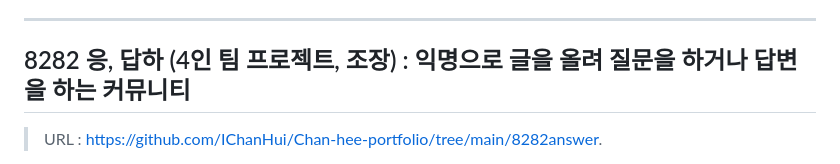
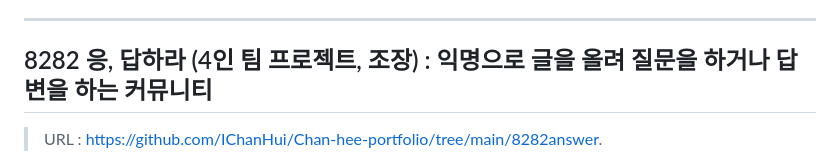
Before and after one commit to IChanHui/Chan-hee-portfolio, a Markdown page: README.md, the part around the change. Drawn GitHub-style.

```diff
--- a/README.md
+++ b/README.md
@@ -42,7 +42,7 @@ front에 사용될 리소스를 local로 저장하는 것 대신 S3(URL)을 이
 
 ----
 
-## 8282 응, 답하 (4인 팀 프로젝트, 조장) : 익명으로 글을 올려 질문을 하거나 답변을 하는 커뮤니티
+## 8282 응, 답하라 (4인 팀 프로젝트, 조장) : 익명으로 글을 올려 질문을 하거나 답변을 하는 커뮤니티
 > URL : <https://github.com/IChanHui/Chan-hee-portfolio/tree/main/8282answer>.
 
 
```
